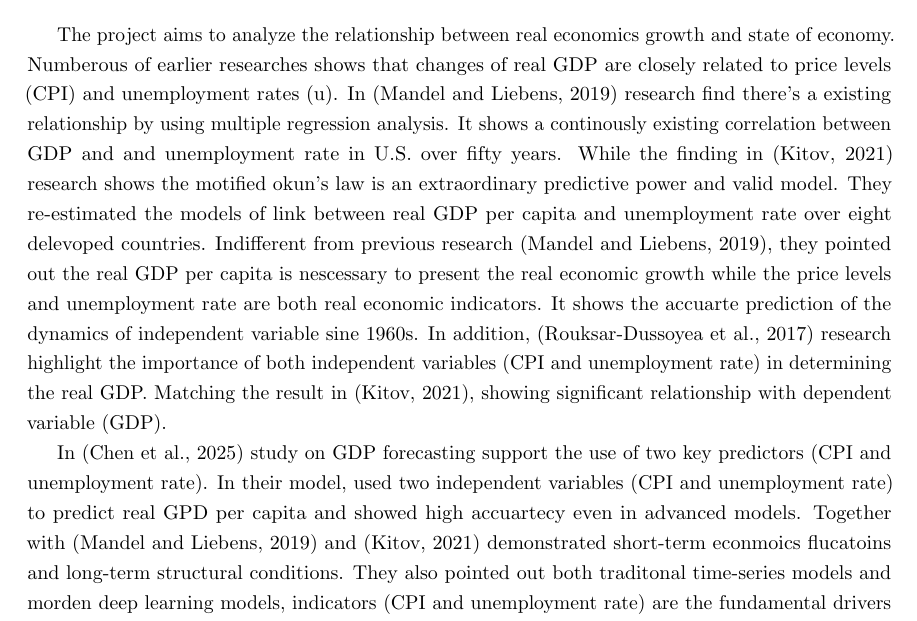
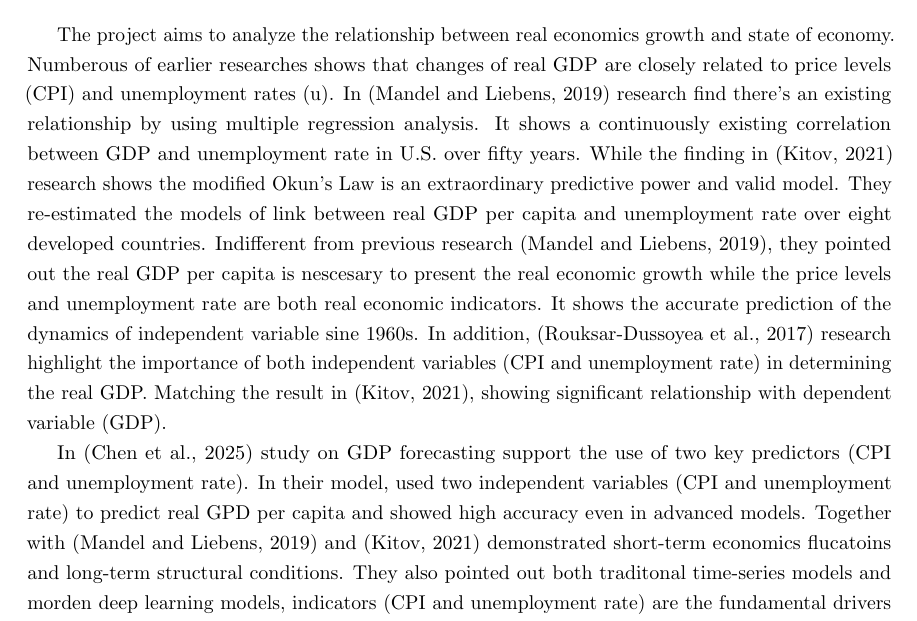
Before and after one commit to GongJr0/Econometrics2025-Project, a LaTeX paper (paper/main.tex, which reads paper/intro.tex): part of page 6 of 28, cut so that both start at the same text. Compiled offline with pdfLaTeX.

Commit message:
Fix typos and improve clarity in intro.tex
Corrected multiple spelling errors and improved phrasing in the theoretical research section of intro.tex for better readability and accuracy. Added maths_notes.pdf to misc_papers/notes.

```diff
--- a/paper/intro.tex
+++ b/paper/intro.tex
@@ -90,19 +90,19 @@ However, the above defined relationships of $P_t$ are relative to inflation $\pi
 \subsubsection{Theoretical Research}\label{subsubsec:theoretical_research}
 The project aims to analyze the relationship between real economics growth and state of economy. Numberous of earlier researches shows that changes of real GDP
 are closely related to price levels (CPI) and unemployment rates (u). In (\cite{mandel_relationship_2019}) research find
-there's a existing relationship by using multiple regression analysis.
-It shows a continously existing correlation between GDP and and unemployment rate in U.S. over fifty years.
-While the finding in (\cite{kitov_link_2021}) research shows the motified okun's law is an extraordinary predictive power and valid model.
-They re-estimated the models of link between real GDP per capita and unemployment rate over eight delevoped countries.
-Indifferent from previous research (\cite{mandel_relationship_2019}), they pointed out the real GDP per capita is nescessary to
+there's an existing relationship by using multiple regression analysis.
+It shows a continuously existing correlation between GDP and unemployment rate in U.S. over fifty years.
+While the finding in (\cite{kitov_link_2021}) research shows the modified Okun's Law is an extraordinary predictive power and valid model.
+They re-estimated the models of link between real GDP per capita and unemployment rate over eight developed countries.
+Indifferent from previous research (\cite{mandel_relationship_2019}), they pointed out the real GDP per capita is nescesary to
 present the real economic growth while the price levels and unemployment rate are both real economic indicators.
-It shows the accuarte prediction of the dynamics of independent variable sine 1960s.
+It shows the accurate prediction of the dynamics of independent variable sine 1960s.
 In addition, (\cite{rouksar-dussoyea_economic_2017}) research highlight the importance of both independent variables (CPI and unemployment rate) in determining the real GDP.
 Matching the result in (\cite{kitov_link_2021}), showing significant relationship with dependent variable (GDP).
 
 In (\cite{chen_development_2025}) study on GDP forecasting support the use of two key predictors (CPI and unemployment rate). In their model,
-used two independent variables (CPI and unemployment rate) to predict real GPD per capita and showed high accuartecy even in advanced models.
-Together with (\cite{mandel_relationship_2019}) and (\cite{kitov_link_2021}) demonstrated short-term econmoics flucatoins and long-term structural conditions.
+used two independent variables (CPI and unemployment rate) to predict real GPD per capita and showed high accuracy even in advanced models.
+Together with (\cite{mandel_relationship_2019}) and (\cite{kitov_link_2021}) demonstrated short-term economics flucatoins and long-term structural conditions.
 They also pointed out both traditonal time-series models and morden deep learning models, indicators (CPI and unemployment rate) are the fundamental drivers of real economics growth.
 Theoretically, it supports the hypothesis proposed with ARX model in this paper.
 
```
Also changed, not shown: misc_papers/notes/maths_notes.pdf (added).
